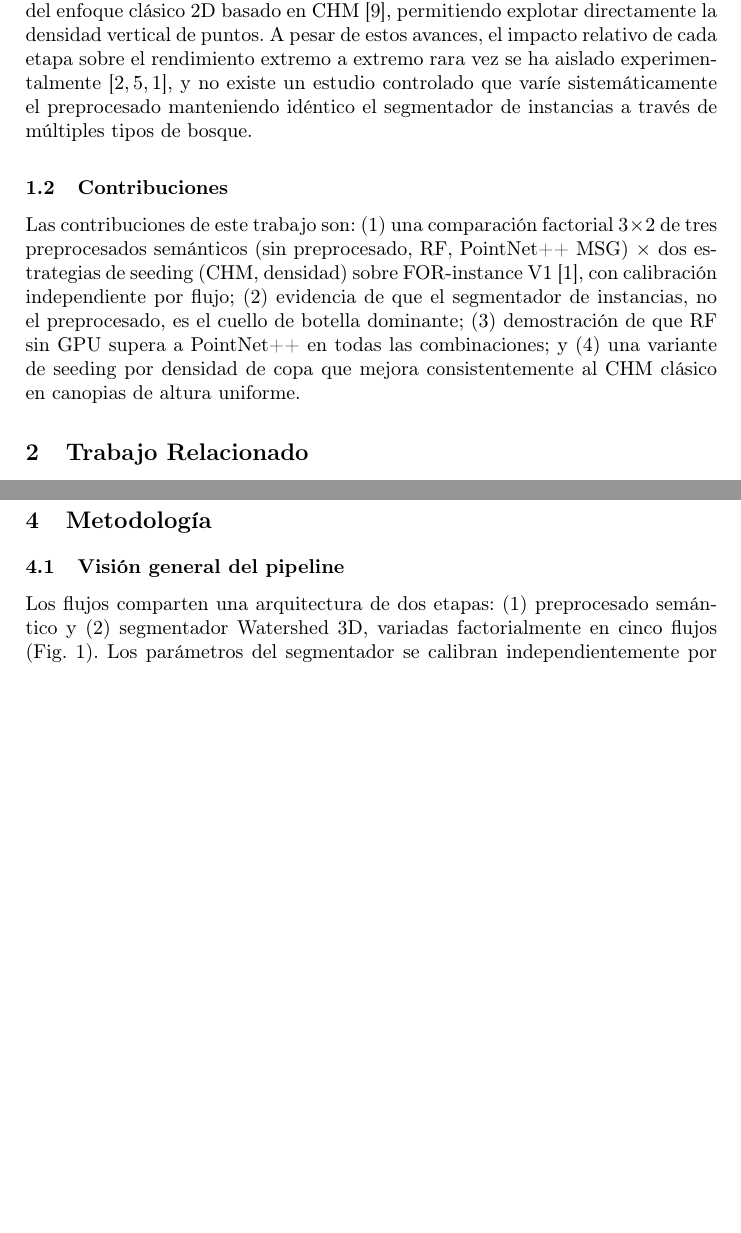
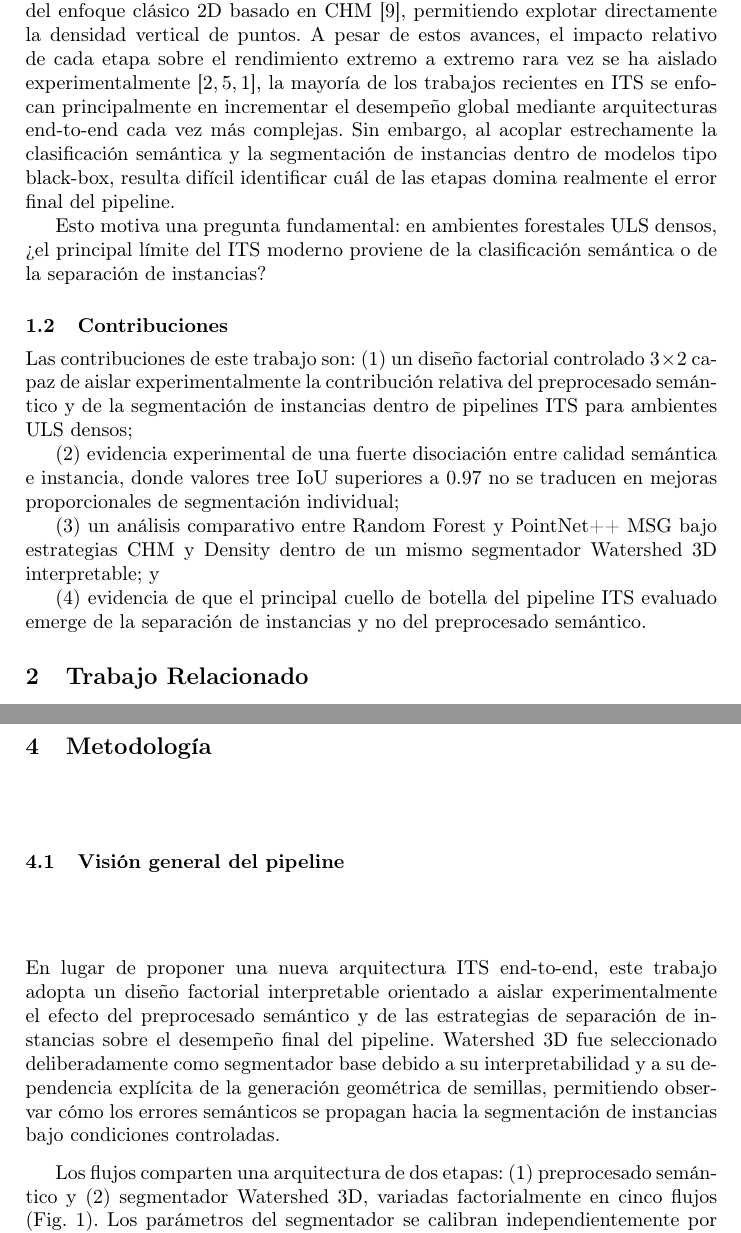
Before and after one commit to Cantuuuu/ITS-Pipeline-Comparison, a LaTeX paper (paper/main.tex): two parts of pages 2 and 4 of 13, joined at a grey line, cut so that both start at the same text, the shorter picture padded with empty space. Compiled offline with pdfLaTeX.

Commit message:
Reframe paper contribution as factorial ITS bottleneck analysis

```diff
--- a/paper/main.tex
+++ b/paper/main.tex
@@ -54,11 +54,19 @@ Los inventarios forestales automatizados a nivel de \'arbol individual son esenc
 
 
 
-Los pipelines de ITS suelen operar en dos etapas encadenadas: un clasificador sem\'antico que a\'isla los puntos de \'arbol respecto al suelo, sotobosque y ruido, seguido de un segmentador de instancias que asigna a cada punto de \'arbol un identificador \'unico. Los m\'etodos de aprendizaje profundo, como PointNet++~\cite{qi2017}, han generado altas expectativas respecto a la calidad sem\'antica; sin embargo, su ventaja pr\'actica frente a clasificadores cl\'asicos como Random Forest en el contexto espec\'ifico del preprocesado para ITS a\'un no est\'a clara. Al mismo tiempo, los m\'etodos volum\'etricos de Watershed~3D han evolucionado m\'as all\'a del enfoque cl\'asico 2D basado en CHM~\cite{dalponte2016}, permitiendo explotar directamente la densidad vertical de puntos. A pesar de estos avances, el impacto relativo de cada etapa sobre el rendimiento extremo a extremo rara vez se ha aislado experimentalmente~\cite{qi2017,breiman2001,puliti2023}, y no existe un estudio controlado que var\'ie sistem\'aticamente el preprocesado manteniendo id\'entico el segmentador de instancias a trav\'es de m\'ultiples tipos de bosque.
+Los pipelines de ITS suelen operar en dos etapas encadenadas: un clasificador sem\'antico que a\'isla los puntos de \'arbol respecto al suelo, sotobosque y ruido, seguido de un segmentador de instancias que asigna a cada punto de \'arbol un identificador \'unico. Los m\'etodos de aprendizaje profundo, como PointNet++~\cite{qi2017}, han generado altas expectativas respecto a la calidad sem\'antica; sin embargo, su ventaja pr\'actica frente a clasificadores cl\'asicos como Random Forest en el contexto espec\'ifico del preprocesado para ITS a\'un no est\'a clara. Al mismo tiempo, los m\'etodos volum\'etricos de Watershed~3D han evolucionado m\'as all\'a del enfoque cl\'asico 2D basado en CHM~\cite{dalponte2016}, permitiendo explotar directamente la densidad vertical de puntos. A pesar de estos avances, el impacto relativo de cada etapa sobre el rendimiento extremo a extremo rara vez se ha aislado experimentalmente~\cite{qi2017,breiman2001,puliti2023}, la mayoría de los trabajos recientes en ITS se enfocan principalmente en incrementar el desempeño global mediante arquitecturas end-to-end cada vez más complejas. Sin embargo, al acoplar estrechamente la clasificación semántica y la segmentación de instancias dentro de modelos tipo black-box, resulta difícil identificar cuál de las etapas domina realmente el error final del pipeline.
+
+Esto motiva una pregunta fundamental: en ambientes forestales ULS densos, ¿el principal límite del ITS moderno proviene de la clasificación semántica o de la separación de instancias?
 
 \subsection{Contribuciones}
 
-Las contribuciones de este trabajo son: (1)~una comparaci\'on factorial $3 \times 2$ de tres preprocesados sem\'anticos (sin preprocesado, RF, PointNet++ MSG) $\times$ dos estrategias de seeding (CHM, densidad) sobre FOR-instance~V1~\cite{puliti2023}, con calibraci\'on independiente por flujo; (2)~evidencia de que el segmentador de instancias, no el preprocesado, es el cuello de botella dominante; (3)~demostraci\'on de que RF sin GPU supera a PointNet++ en todas las combinaciones; y (4)~una variante de seeding por densidad de copa que mejora consistentemente al CHM cl\'asico en canopias de altura uniforme.
+Las contribuciones de este trabajo son: (1) un diseño factorial controlado $3 \times 2$ capaz de aislar experimentalmente la contribución relativa del preprocesado semántico y de la segmentación de instancias dentro de pipelines ITS para ambientes ULS densos;
+
+(2) evidencia experimental de una fuerte disociación entre calidad semántica e instancia, donde valores tree IoU superiores a 0.97 no se traducen en mejoras proporcionales de segmentación individual;
+
+(3) un análisis comparativo entre Random Forest y PointNet++ MSG bajo estrategias CHM y Density dentro de un mismo segmentador Watershed 3D interpretable; y
+
+(4) evidencia de que el principal cuello de botella del pipeline ITS evaluado emerge de la separación de instancias y no del preprocesado semántico.
 
 
 %% ================================================================
@@ -115,6 +123,8 @@ Se utiliza el split oficial (70\% dev / 30\% test) con subdivisi\'on interna tra
 \section{Metodolog\'ia}\label{sec:method}
 
 \subsection{Visi\'on general del pipeline}
+
+En lugar de proponer una nueva arquitectura ITS end-to-end, este trabajo adopta un diseño factorial interpretable orientado a aislar experimentalmente el efecto del preprocesado semántico y de las estrategias de separación de instancias sobre el desempeño final del pipeline. Watershed 3D fue seleccionado deliberadamente como segmentador base debido a su interpretabilidad y a su dependencia explícita de la generación geométrica de semillas, permitiendo observar cómo los errores semánticos se propagan hacia la segmentación de instancias bajo condiciones controladas.
 
 Los flujos comparten una arquitectura de dos etapas: (1)~preprocesado sem\'antico y (2)~segmentador Watershed~3D, variadas factorialmente en cinco flujos (Fig.~\ref{fig:pipeline}). Los par\'ametros del segmentador se calibran independientemente por flujo mediante grid search sobre val (F1 de instancia, IoU~3D~$\geq 0.5$).
 
```
Also changed, not shown: paper/main.tex (6 more changed lines).
